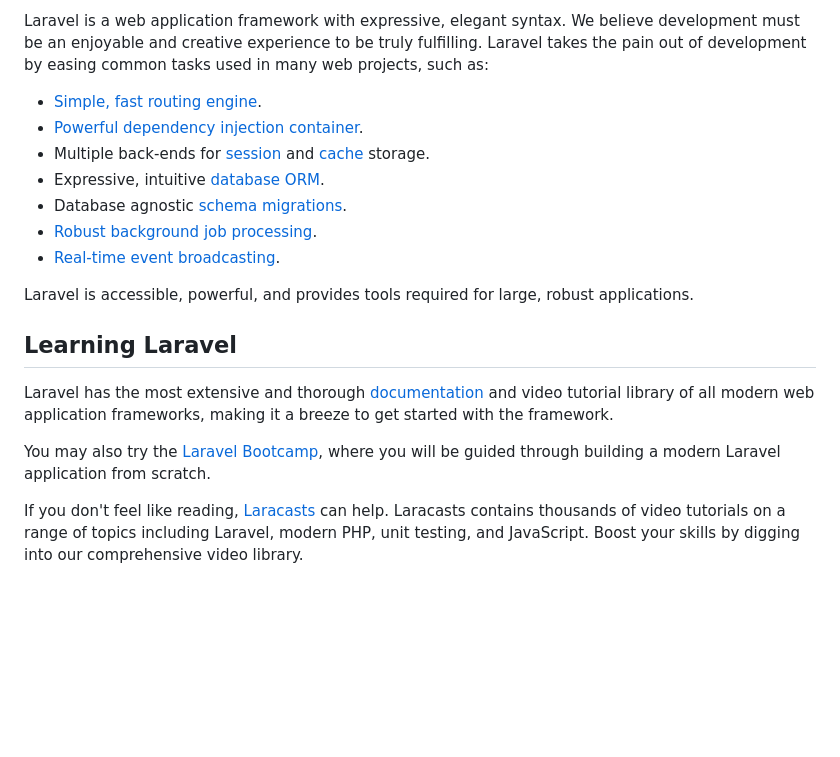
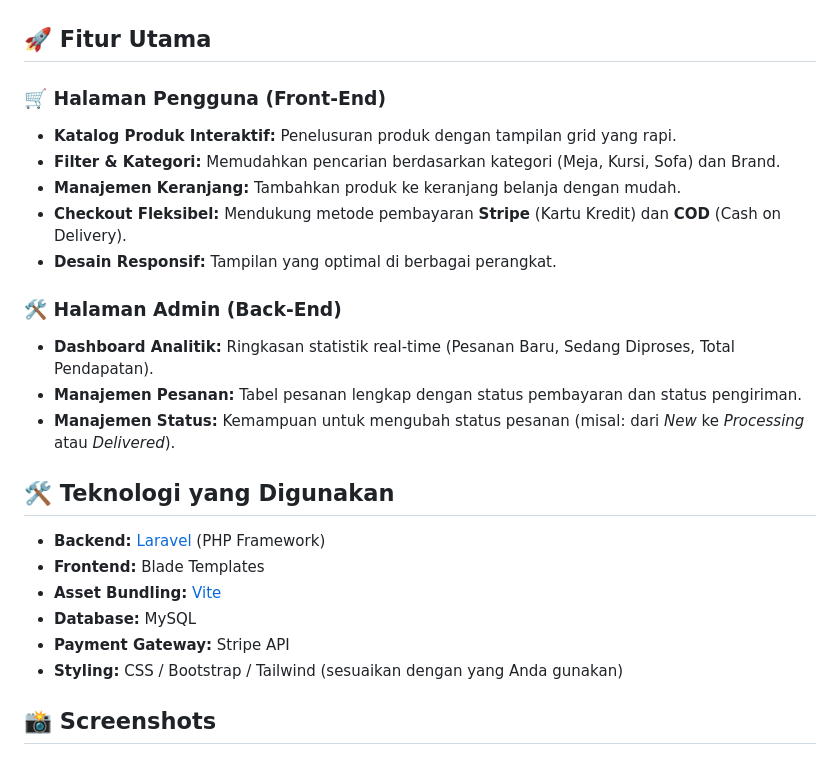
Before and after one commit to AnggaBagusS/Rupa, a Markdown page: README.md, the part around one of its changes. Rendered like a GitHub page; blank space fills up the shorter version.

```diff
--- a/README.md
+++ b/README.md
@@ -11,21 +6,27 @@
 
-Laravel is a web application framework with expressive, elegant syntax. We believe development must be an enjoyable and creative experience to be truly fulfilling. Laravel takes the pain out of development by easing common tasks used in many web projects, such as:
 
-- [Simple, fast routing engine](https://laravel.com/docs/routing).
-- [Powerful dependency injection container](https://laravel.com/docs/container).
-- Multiple back-ends for [session](https://laravel.com/docs/session) and [cache](https://laravel.com/docs/cache) storage.
-- Expressive, intuitive [database ORM](https://laravel.com/docs/eloquent).
-- Database agnostic [schema migrations](https://laravel.com/docs/migrations).
-- [Robust background job processing](https://laravel.com/docs/queues).
-- [Real-time event broadcasting](https://laravel.com/docs/broadcasting).
+## 🚀 Fitur Utama
 
-Laravel is accessible, powerful, and provides tools required for large, robust applications.
+### 🛒 Halaman Pengguna (Front-End)
+* **Katalog Produk Interaktif:** Penelusuran produk dengan tampilan grid yang rapi.
+* **Filter & Kategori:** Memudahkan pencarian berdasarkan kategori (Meja, Kursi, Sofa) dan Brand.
+* **Manajemen Keranjang:** Tambahkan produk ke keranjang belanja dengan mudah.
+* **Checkout Fleksibel:** Mendukung metode pembayaran **Stripe** (Kartu Kredit) dan **COD** (Cash on Delivery).
+* **Desain Responsif:** Tampilan yang optimal di berbagai perangkat.
 
-## Learning Laravel
+### 🛠️ Halaman Admin (Back-End)
+* **Dashboard Analitik:** Ringkasan statistik real-time (Pesanan Baru, Sedang Diproses, Total Pendapatan).
+* **Manajemen Pesanan:** Tabel pesanan lengkap dengan status pembayaran dan status pengiriman.
+* **Manajemen Status:** Kemampuan untuk mengubah status pesanan (misal: dari *New* ke *Processing* atau *Delivered*).
 
-Laravel has the most extensive and thorough [documentation](https://laravel.com/docs) and video tutorial library of all modern web application frameworks, making it a breeze to get started with the framework.
+## 🛠️ Teknologi yang Digunakan
 
-You may also try the [Laravel Bootcamp](https://bootcamp.laravel.com), where you will be guided through building a modern Laravel application from scratch.
+* **Backend:** [Laravel](https://laravel.com/) (PHP Framework)
+* **Frontend:** Blade Templates
+* **Asset Bundling:** [Vite](https://vitejs.dev/)
+* **Database:** MySQL
+* **Payment Gateway:** Stripe API
+* **Styling:** CSS / Bootstrap / Tailwind (sesuaikan dengan yang Anda gunakan)
 
-If you don't feel like reading, [Laracasts](https://laracasts.com) can help. Laracasts contains thousands of video tutorials on a range of topics including Laravel, modern PHP, unit testing, and JavaScript. Boost your skills by digging into our comprehensive video library.
+## 📸 Screenshots
 
```
Also changed, not shown: other parts of README.md (+70 -32 lines).
